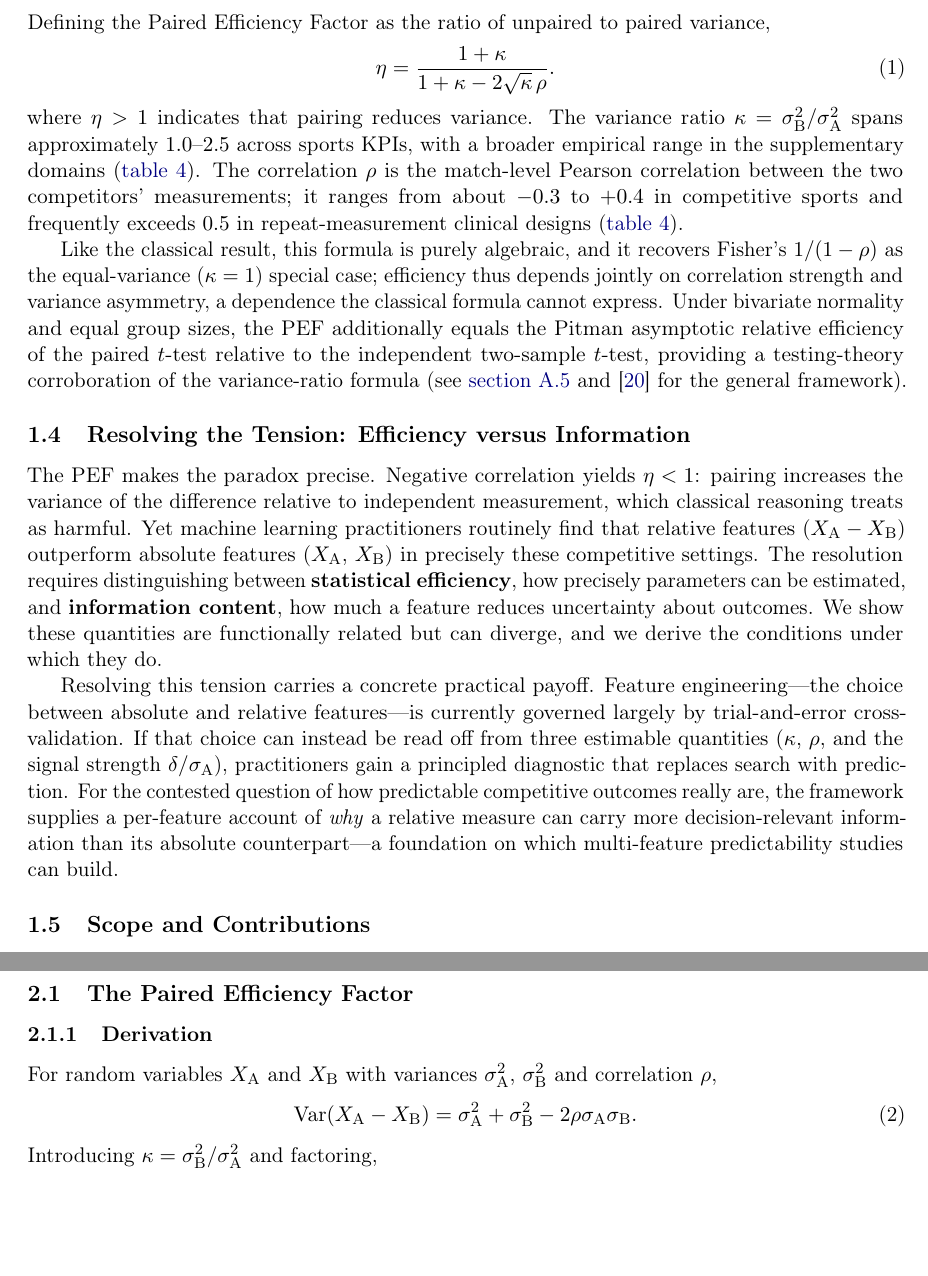
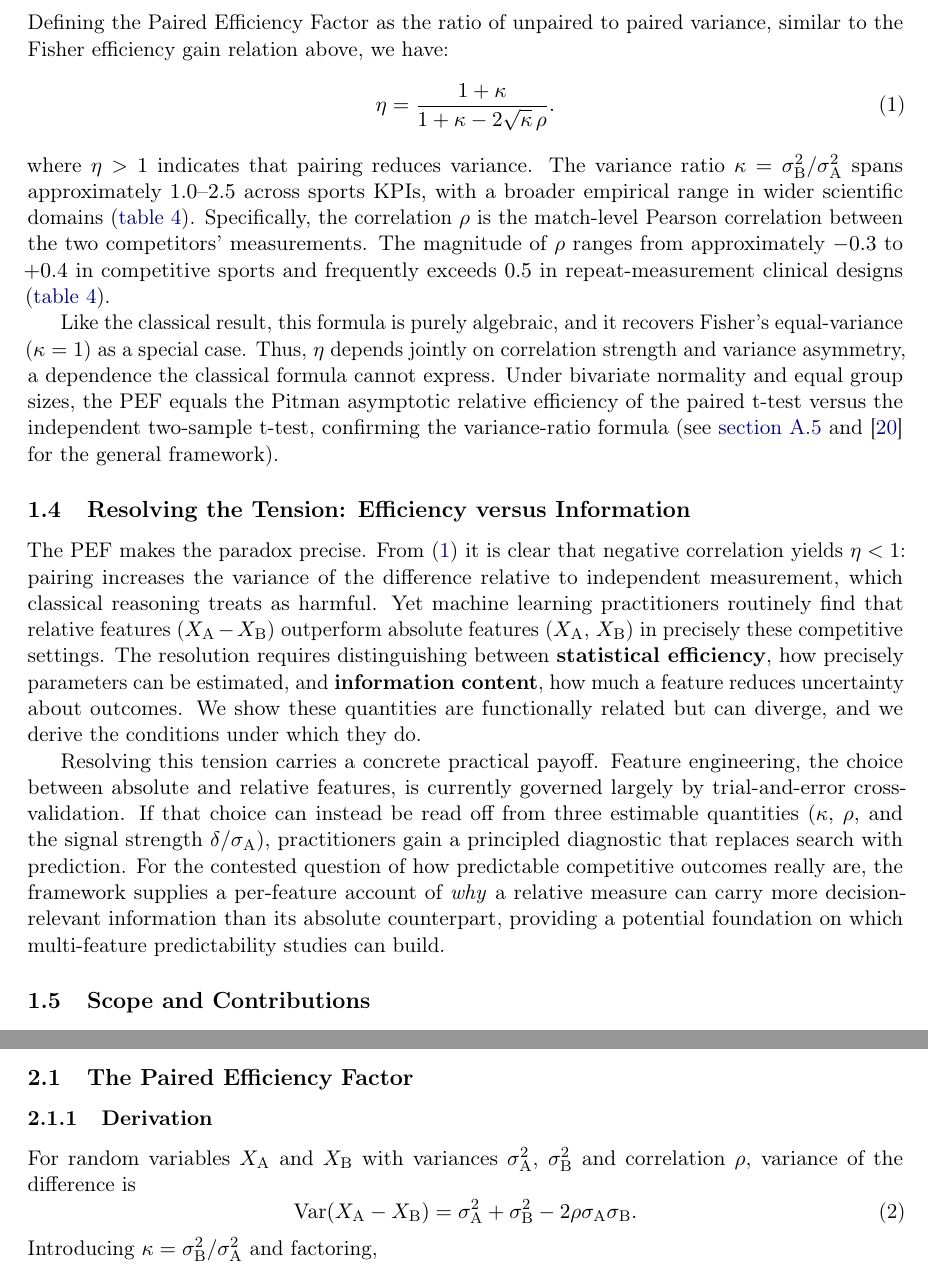
Before and after one commit to AroundInteger/pef-empirical, a LaTeX paper (main.tex, which reads sections/introduction.tex, sections/theoretical_framework.tex): two parts of pages 3 and 4 of 36, joined at a grey line, cut so that both start at the same text, the shorter picture padded with empty space. Compiled offline with pdfLaTeX.

Commit message:
Slight text alterations in introduction

```diff
--- a/sections/introduction.tex
+++ b/sections/introduction.tex
@@ -23,21 +23,21 @@ These observations---approximately normal differences with non-zero means and un
 \begin{equation*}
   \Var(X_{\mathrm{A}} - X_{\mathrm{B}}) = \sigma^{2}_{\mathrm{A}}\bigl(1 + \kappa - 2\sqrt{\kappa}\,\rho\bigr).
 \end{equation*}
-Defining the Paired Efficiency Factor as the ratio of unpaired to paired variance,
+Defining the Paired Efficiency Factor as the ratio of unpaired to paired variance, similar to the Fisher efficiency gain relation above, we have:
 \begin{equation}
   \eta = \frac{1+\kappa}{1+\kappa-2\sqrt{\kappa}\,\rho}.
   \label{eq:pef}
 \end{equation}
 
-\noindent where $\eta>1$ indicates that pairing reduces variance. The variance ratio $\kappa=\sigma^{2}_{\mathrm{B}}/\sigma^{2}_{\mathrm{A}}$ spans approximately $1.0$--$2.5$ across sports KPIs, with a broader empirical range in the supplementary domains (\cref{tab:validation}). The correlation $\rho$ is the match-level Pearson correlation between the two competitors' measurements; it ranges from about $-0.3$ to $+0.4$ in competitive sports and frequently exceeds $0.5$ in repeat-measurement clinical designs (\cref{tab:validation}).
+\noindent where $\eta>1$ indicates that pairing reduces variance. The variance ratio $\kappa=\sigma^{2}_{\mathrm{B}}/\sigma^{2}_{\mathrm{A}}$ spans approximately $1.0$--$2.5$ across sports KPIs, with a broader empirical range in wider scientific domains (\cref{tab:validation}). Specifically, the correlation $\rho$ is the match-level Pearson correlation between the two competitors' measurements. The magnitude of $\rho$ ranges from approximately $-0.3$ to $+0.4$ in competitive sports and frequently exceeds $0.5$ in repeat-measurement clinical designs (\cref{tab:validation}).
 
-Like the classical result, this formula is purely algebraic, and it recovers Fisher's $1/(1-\rho)$ as the equal-variance ($\kappa=1$) special case; efficiency thus depends jointly on correlation strength and variance asymmetry, a dependence the classical formula cannot express. Under bivariate normality and equal group sizes, the PEF additionally equals the Pitman asymptotic relative efficiency of the paired $t$-test relative to the independent two-sample $t$-test, providing a testing-theory corroboration of the variance-ratio formula (see \cref{sec:pitman} and \parencite{lehmann1999} for the general framework).
+Like the classical result, this formula is purely algebraic, and it recovers Fisher's equal-variance ($\kappa=1$) as a special case. Thus, $\eta$  depends jointly on correlation strength and variance asymmetry, a dependence the classical formula cannot express. Under bivariate normality and equal group sizes, the PEF equals the Pitman asymptotic relative efficiency of the paired t‑test versus the independent two-sample t‑test, confirming the variance-ratio formula (see \cref{sec:pitman} and \parencite{lehmann1999} for the general framework).
 
 \subsection{Resolving the Tension: Efficiency versus Information}
 
-The PEF makes the paradox precise. Negative correlation yields $\eta<1$: pairing increases the variance of the difference relative to independent measurement, which classical reasoning treats as harmful. Yet machine learning practitioners routinely find that relative features ($X_{\mathrm{A}}-X_{\mathrm{B}}$) outperform absolute features ($X_{\mathrm{A}}$, $X_{\mathrm{B}}$) in precisely these competitive settings. The resolution requires distinguishing between \textbf{statistical efficiency}, how precisely parameters can be estimated, and \textbf{information content}, how much a feature reduces uncertainty about outcomes. We show these quantities are functionally related but can diverge, and we derive the conditions under which they do.
+The PEF makes the paradox precise. From \eqref{eq:pef} it is clear that negative correlation yields $\eta<1$: pairing increases the variance of the difference relative to independent measurement, which classical reasoning treats as harmful. Yet machine learning practitioners routinely find that relative features ($X_{\mathrm{A}}-X_{\mathrm{B}}$) outperform absolute features ($X_{\mathrm{A}}$, $X_{\mathrm{B}}$) in precisely these competitive settings. The resolution requires distinguishing between \textbf{statistical efficiency}, how precisely parameters can be estimated, and \textbf{information content}, how much a feature reduces uncertainty about outcomes. We show these quantities are functionally related but can diverge, and we derive the conditions under which they do.
 
-Resolving this tension carries a concrete practical payoff. Feature engineering---the choice between absolute and relative features---is currently governed largely by trial-and-error cross-validation. If that choice can instead be read off from three estimable quantities ($\kappa$, $\rho$, and the signal strength $\delta/\sigma_{\mathrm{A}}$), practitioners gain a principled diagnostic that replaces search with prediction. For the contested question of how predictable competitive outcomes really are, the framework supplies a per-feature account of \emph{why} a relative measure can carry more decision-relevant information than its absolute counterpart---a foundation on which multi-feature predictability studies can build.
+Resolving this tension carries a concrete practical payoff. Feature engineering, the choice between absolute and relative features, is currently governed largely by trial-and-error cross-validation. If that choice can instead be read off from three estimable quantities ($\kappa$, $\rho$, and the signal strength $\delta/\sigma_{\mathrm{A}}$), practitioners gain a principled diagnostic that replaces search with prediction. For the contested question of how predictable competitive outcomes really are, the framework supplies a per-feature account of \emph{why} a relative measure can carry more decision-relevant information than its absolute counterpart, providing a potential foundation on which multi-feature predictability studies can build.
 
 \subsection{Scope and Contributions}
 \label{sec:contributions}
--- a/sections/theoretical_framework.tex
+++ b/sections/theoretical_framework.tex
@@ -5,7 +5,7 @@
 
 \subsubsection{Derivation}
 
-For random variables $X_{\mathrm{A}}$ and $X_{\mathrm{B}}$ with variances $\sigma^{2}_{\mathrm{A}}$, $\sigma^{2}_{\mathrm{B}}$ and correlation $\rho$,
+For random variables $X_{\mathrm{A}}$ and $X_{\mathrm{B}}$ with variances $\sigma^{2}_{\mathrm{A}}$, $\sigma^{2}_{\mathrm{B}}$ and correlation $\rho$, variance of the difference is
 \begin{equation}
   \Var(X_{\mathrm{A}} - X_{\mathrm{B}}) = \sigma^{2}_{\mathrm{A}} + \sigma^{2}_{\mathrm{B}} - 2\rho\sigma_{\mathrm{A}}\sigma_{\mathrm{B}}.
   \label{eq:var_sum}
```
Also changed, not shown: sections/introduction.tex (2 more changed lines).
